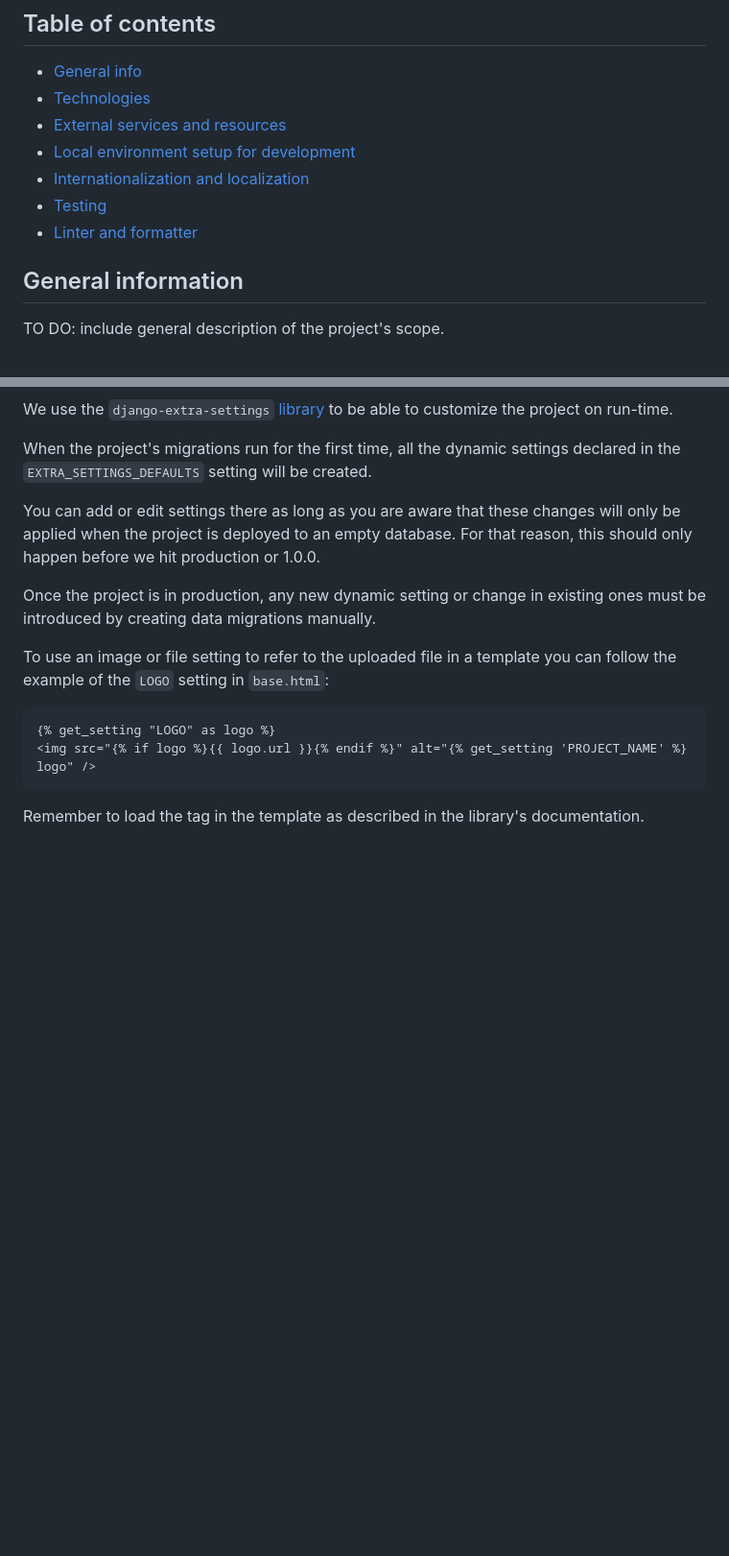
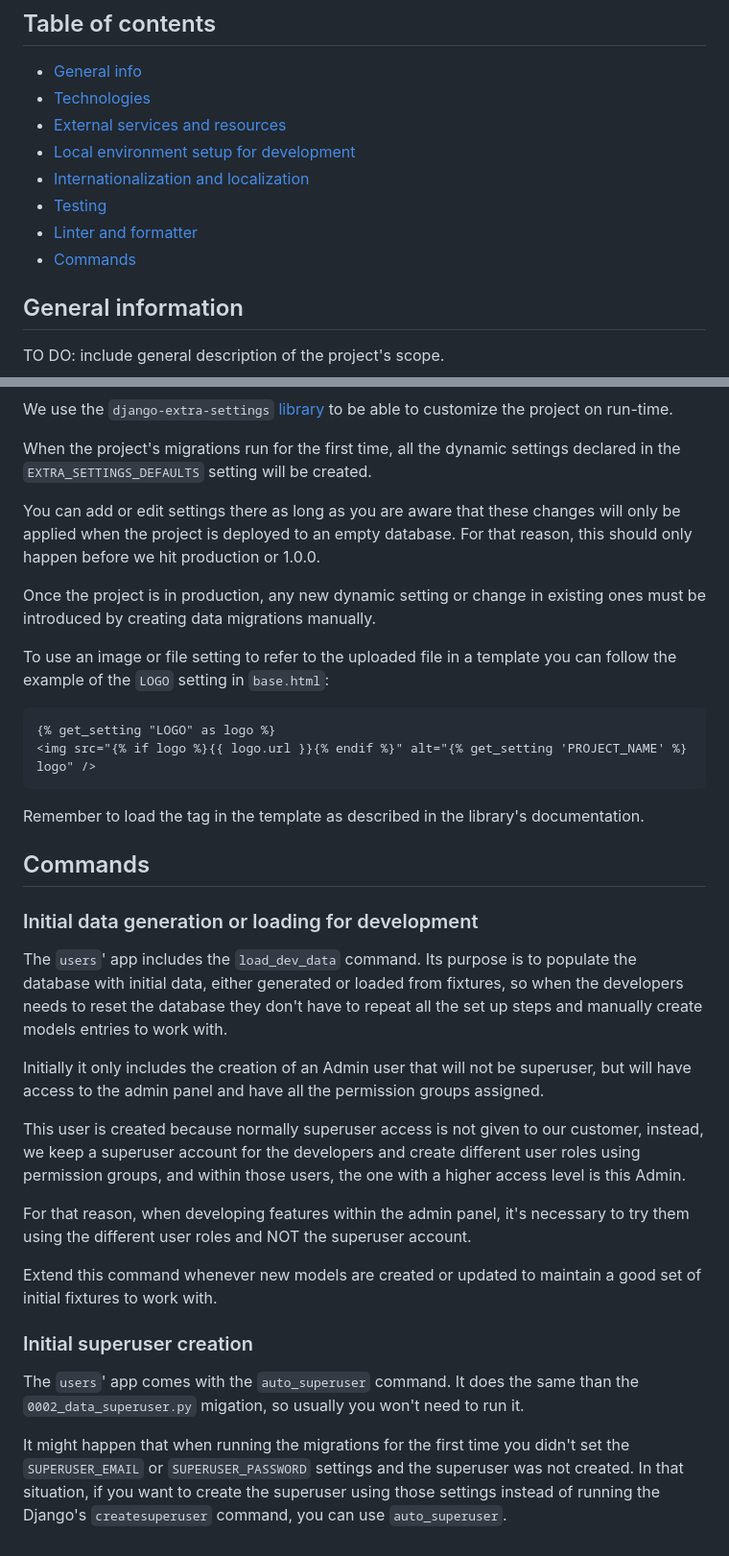
Before and after one commit to Show-your-Heart/ShowYourHeart, a Markdown page: README.md, 2 parts joined by grey strips. Shown at 96% size. Rendered like a GitHub page; blank space fills up the shorter version.

Commit message:
docs: included Commands

````diff
--- a/README.md
+++ b/README.md
@@ -9,6 +9,7 @@ Show your Heart application
 * [Internationalization and localization](#internationalization-and-localization)
 * [Testing](#testing)
 * [Linter and formatter](#linter-and-formatter)
+* [Commands](#commands)
 
 ## General information
 
@@ -289,3 +290,38 @@ can follow the example of the `LOGO` setting in `base.html`:
 ```
 
 Remember to load the tag in the template as described in the library's documentation.
+
+## Commands
+
+### Initial data generation or loading for development
+
+The `users`' app includes the `load_dev_data` command. Its purpose is to
+populate the database with initial data, either generated or loaded from
+fixtures, so when the developers needs to reset the database they don't have to
+repeat all the set up steps and manually create models entries to work with.
+
+Initially it only includes the creation of an Admin user that will not be
+superuser, but will have access to the admin panel and have all the permission
+groups assigned.
+
+This user is created because normally superuser access is not given to our
+customer, instead, we keep a superuser account for the developers and create
+different user roles using permission groups, and within those users, the one
+with a higher access level is this Admin.
+
+For that reason, when developing features within the admin panel, it's necessary
+to try them using the different user roles and NOT the superuser account.
+
+Extend this command whenever new models are created or updated to maintain
+a good set of initial fixtures to work with.
+
+### Initial superuser creation
+
+The `users`' app comes with the `auto_superuser` command. It does the same than
+the `0002_data_superuser.py` migation, so usually you won't need to run it.
+
+It might happen that when running the migrations for the first time you didn't
+set the `SUPERUSER_EMAIL` or `SUPERUSER_PASSWORD` settings and the superuser was
+not created. In that situation, if you want to create the superuser using
+those settings instead of running the Django's `createsuperuser` command, you
+can use `auto_superuser`.
````
